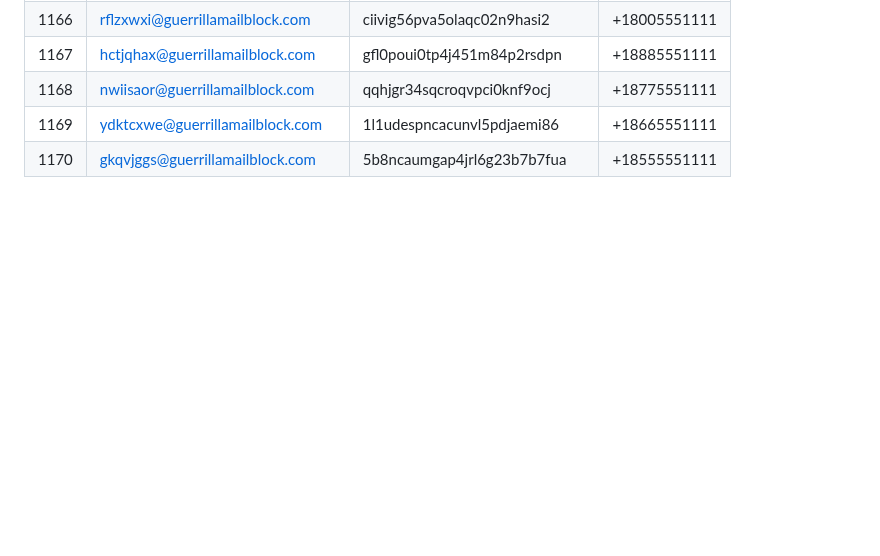
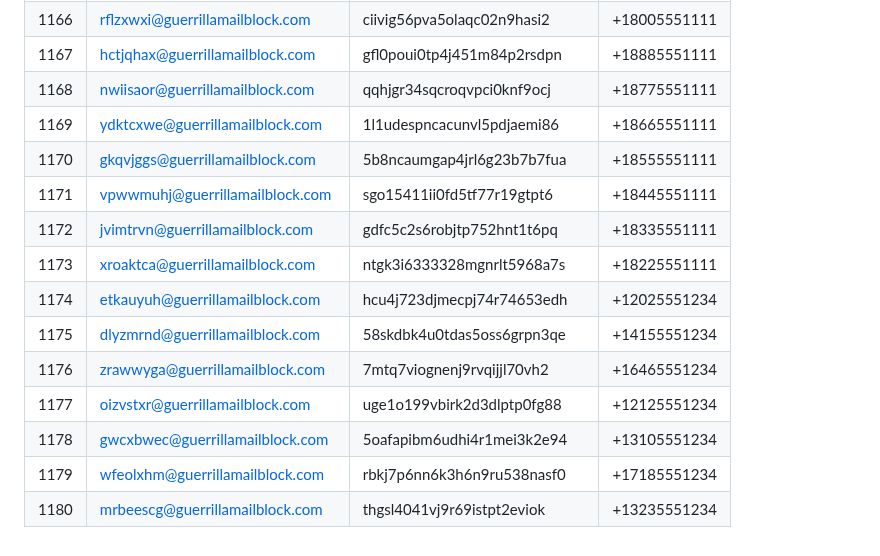
Before and after one commit to Veexdevs/Email, a Markdown page: README.md, the part around the change. Rendered like a GitHub page; blank space fills up the shorter version.

Commit message:
Add 10 new entries

```diff
--- a/README.md
+++ b/README.md
@@ -1174,3 +1174,13 @@ Auto-generated temporary email and SMS number pairs.
 | 1168 | nwiisaor@guerrillamailblock.com | qqhjgr34sqcroqvpci0knf9ocj | +18775551111 |
 | 1169 | ydktcxwe@guerrillamailblock.com | 1l1udespncacunvl5pdjaemi86 | +18665551111 |
 | 1170 | gkqvjggs@guerrillamailblock.com | 5b8ncaumgap4jrl6g23b7b7fua | +18555551111 |
+| 1171 | vpwwmuhj@guerrillamailblock.com | sgo15411ii0fd5tf77r19gtpt6 | +18445551111 |
+| 1172 | jvimtrvn@guerrillamailblock.com | gdfc5c2s6robjtp752hnt1t6pq | +18335551111 |
+| 1173 | xroaktca@guerrillamailblock.com | ntgk3i6333328mgnrlt5968a7s | +18225551111 |
+| 1174 | etkauyuh@guerrillamailblock.com | hcu4j723djmecpj74r74653edh | +12025551234 |
+| 1175 | dlyzmrnd@guerrillamailblock.com | 58skdbk4u0tdas5oss6grpn3qe | +14155551234 |
+| 1176 | zrawwyga@guerrillamailblock.com | 7mtq7viognenj9rvqijjl70vh2 | +16465551234 |
+| 1177 | oizvstxr@guerrillamailblock.com | uge1o199vbirk2d3dlptp0fg88 | +12125551234 |
+| 1178 | gwcxbwec@guerrillamailblock.com | 5oafapibm6udhi4r1mei3k2e94 | +13105551234 |
+| 1179 | wfeolxhm@guerrillamailblock.com | rbkj7p6nn6k3h6n9ru538nasf0 | +17185551234 |
+| 1180 | mrbeescg@guerrillamailblock.com | thgsl4041vj9r69istpt2eviok | +13235551234 |
```
